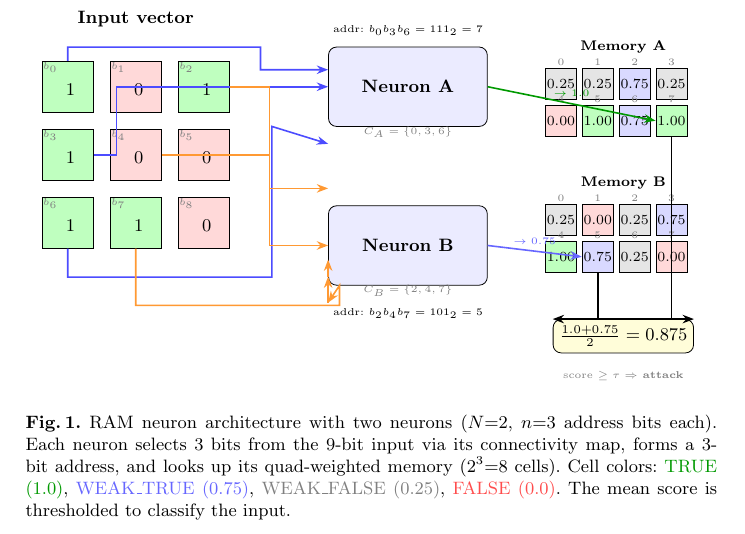
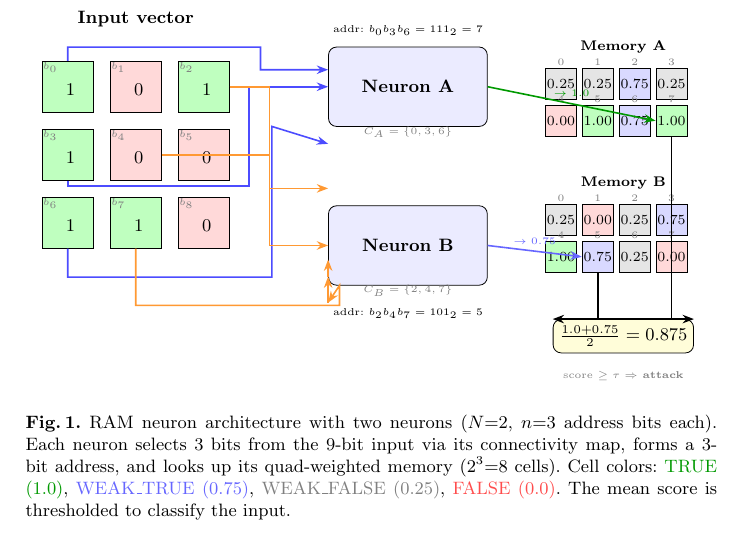
Before and after one commit to lacg/wnn, a LaTeX paper (paper/main.tex): part of page 3 of 12, cut so that both start at the same text. Compiled offline with pdfLaTeX.

Commit message:
b3 arrow: route through gap between rows, no crossing input boxes
Co-Authored-By: Claude Opus 4.6 (1M context) <noreply@anthropic.com>

```diff
--- a/paper/main.tex
+++ b/paper/main.tex
@@ -186,8 +186,9 @@ address width~$n$, and connectivity maps~$C$ collectively as the
 \draw[conn, blue!70] (in0.north) -- (0, 3.1)
   -- (3.4, 3.1) -- (3.4, 2.7) -- ([yshift=3mm]nA.west);
 
-% b3 (middle-left, 0,1.2): go right, straight to Neuron A middle
-\draw[conn, blue!70] (in3.east) -- ++(0.4, 0) |- (nA.west);
+% b3 (middle-left, 0,1.2): go down between rows, right through gap, up to neuron level
+\draw[conn, blue!70] (in3.south) -- (0, 0.65)
+  -- (3.2, 0.65) -- (3.2, 2.4) -- (nA.west);
 
 % b6 (bottom-left, 0,0): go DOWN below grid, then right to Neuron A
 \draw[conn, blue!70] (in6.south) -- ++(0, -0.5) -| (3.6, -0.5)
```
Also changed, not shown: paper/main.pdf.
